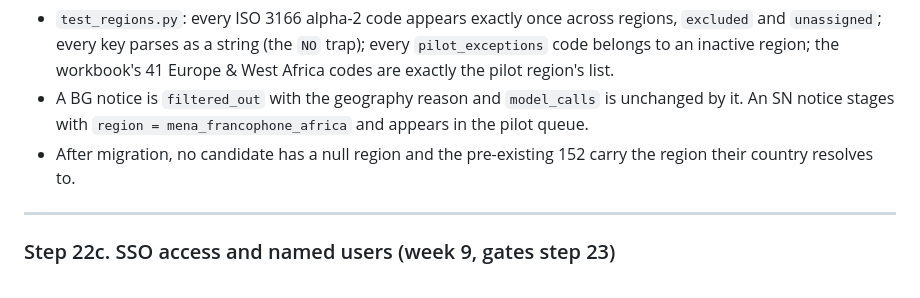
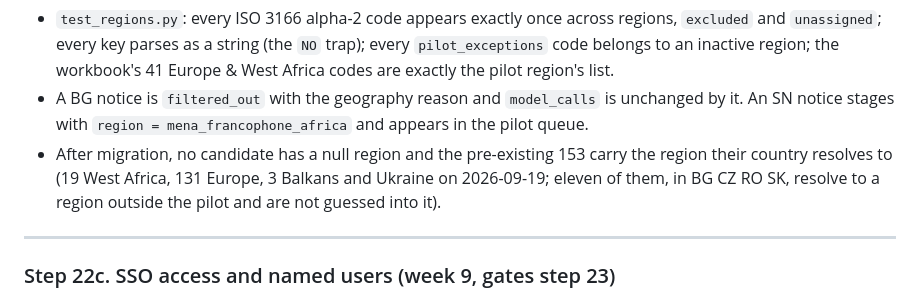
Before and after one commit to Silvafox76/FB_test, a Markdown page: BUILD_ORDER.md, the part around the change. Drawn GitHub-style.

```diff
--- a/BUILD_ORDER.md
+++ b/BUILD_ORDER.md
@@ -391,7 +391,7 @@ Build:
 Accept:
 - `test_regions.py`: every ISO 3166 alpha-2 code appears exactly once across regions, `excluded` and `unassigned`; every key parses as a string (the `NO` trap); every `pilot_exceptions` code belongs to an inactive region; the workbook's 41 Europe & West Africa codes are exactly the pilot region's list.
 - A BG notice is `filtered_out` with the geography reason and `model_calls` is unchanged by it. An SN notice stages with `region = mena_francophone_africa` and appears in the pilot queue.
-- After migration, no candidate has a null region and the pre-existing 152 carry the region their country resolves to.
+- After migration, no candidate has a null region and the pre-existing 153 carry the region their country resolves to (19 West Africa, 131 Europe, 3 Balkans and Ukraine on 2026-09-19; eleven of them, in BG CZ RO SK, resolve to a region outside the pilot and are not guessed into it).
 
 ---
 
```
Also changed, not shown: docs/open_decisions.md (+2 -2 lines).
